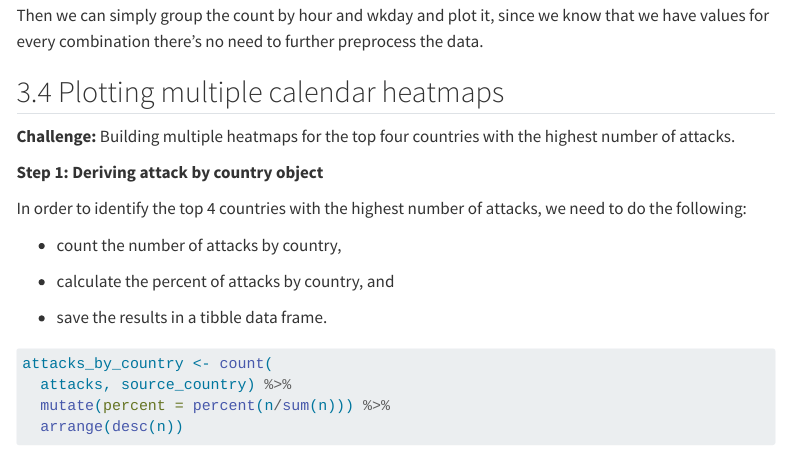
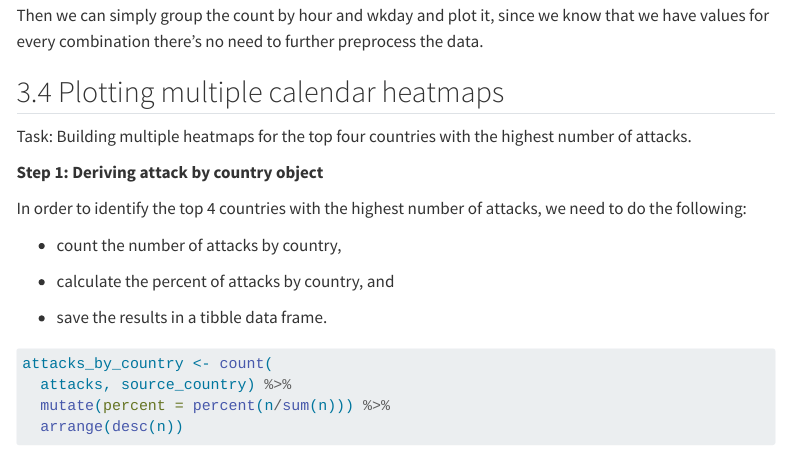
Before and after one commit to naziafar/ISSS608-First, a Quarto document (exercises/HE06.qmd): the page in a window 1100 px wide, from 3960 px down. Rendered offline with R 4.5, knitr and Pandoc in place of Quarto, with nearby package versions; some code elsewhere in the file could not run offline; menus at the side of the page are left out.

Commit message:
Minor changes to hands-on exercise 6

```diff
--- a/exercises/HE06.qmd
+++ b/exercises/HE06.qmd
@@ -194,7 +194,7 @@ Then we can simply group the count by hour and wkday and plot it, since we know
 
 ## 3.4 Plotting multiple calendar heatmaps
 
-**Challenge:** Building multiple heatmaps for the top four countries with the highest number of attacks.
+Task: Building multiple heatmaps for the top four countries with the highest number of attacks.
 
 **Step 1: Deriving attack by country object**
 
```
Also changed, not shown: exercises/HE06.qmd (2 more changed lines), 6 other files.
